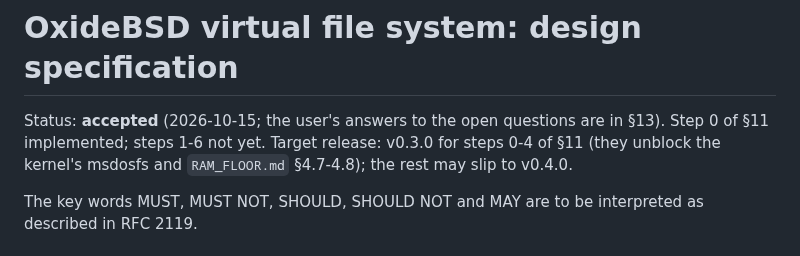
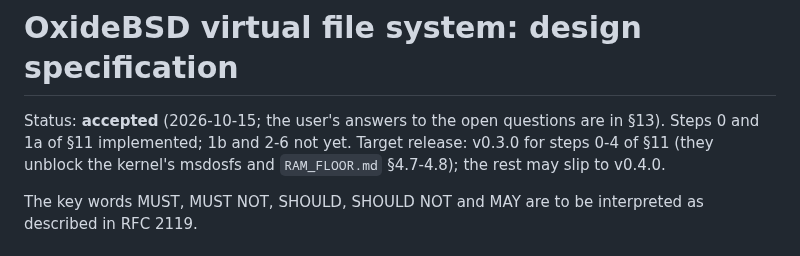
Before and after one commit to OxideBSD/OxideBSD-doc, a Markdown page: VFS.md, the part around one of its changes. Rendered like a GitHub page.

```diff
--- a/VFS.md
+++ b/VFS.md
@@ -1,7 +1,7 @@
 # OxideBSD virtual file system: design specification
 
-Status: **accepted** (2026-10-15; the user's answers to the open questions are in §13). Step 0
-of §11 implemented; steps 1-6 not yet. Target release: v0.3.0 for steps 0-4 of §11 (they unblock the kernel's msdosfs and
+Status: **accepted** (2026-10-15; the user's answers to the open questions are in §13). Steps 0
+and 1a of §11 implemented; 1b and 2-6 not yet. Target release: v0.3.0 for steps 0-4 of §11 (they unblock the kernel's msdosfs and
 `RAM_FLOOR.md` §4.7-4.8); the rest may slip to v0.4.0.
 
 The key words MUST, MUST NOT, SHOULD, SHOULD NOT and MAY are to be interpreted as described in
```
Also changed, not shown: other parts of VFS.md (+31 -9 lines), CLEANUP.md (+3 -1 lines).
